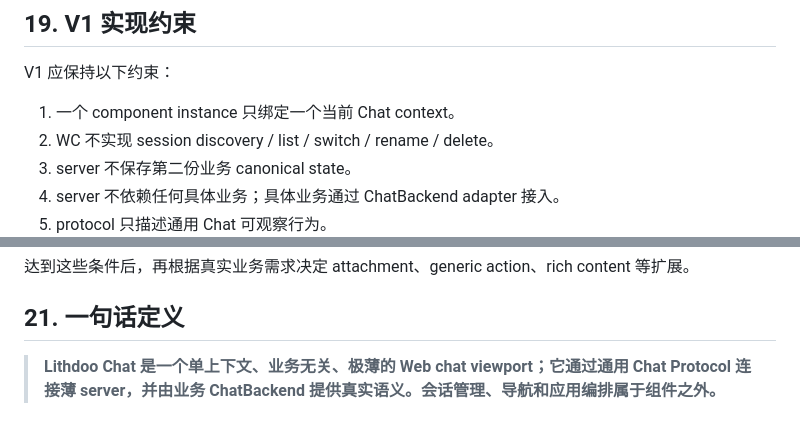
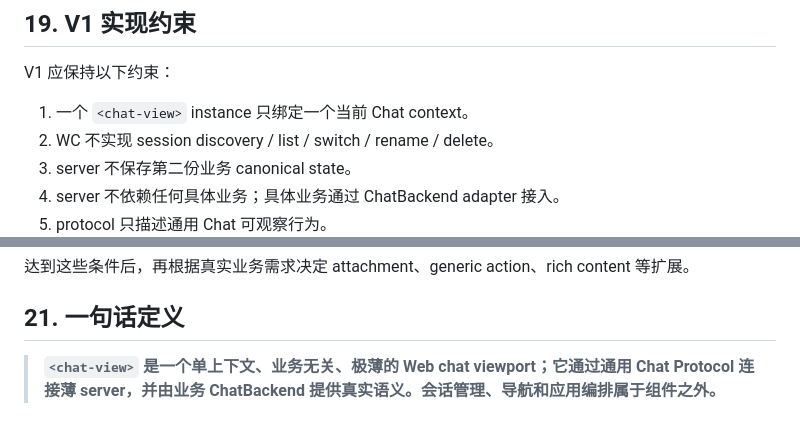
Before and after one commit to lithdoo/web-component-server, a Markdown page: CHAT_COMPONENT_SERVER_DESIGN.md, 2 parts joined by grey strips. Rendered like a GitHub page.

```diff
--- a/CHAT_COMPONENT_SERVER_DESIGN.md
+++ b/CHAT_COMPONENT_SERVER_DESIGN.md
@@ -597,7 +597,7 @@ packages/chat-protocol/
 
 V1 应保持以下约束：
 
-1. 一个 component instance 只绑定一个当前 Chat context。
+1. 一个 `<chat-view>` instance 只绑定一个当前 Chat context。
 2. WC 不实现 session discovery / list / switch / rename / delete。
 3. server 不保存第二份业务 canonical state。
 4. server 不依赖任何具体业务；具体业务通过 ChatBackend adapter 接入。
@@ -629,4 +629,4 @@ Hostra 可以启动 server 并在窗口中承载组件
 
 ## 21. 一句话定义
 
-> **Lithdoo Chat 是一个单上下文、业务无关、极薄的 Web chat viewport；它通过通用 Chat Protocol 连接薄 server，并由业务 ChatBackend 提供真实语义。会话管理、导航和应用编排属于组件之外。**
+> **`<chat-view>` 是一个单上下文、业务无关、极薄的 Web chat viewport；它通过通用 Chat Protocol 连接薄 server，并由业务 ChatBackend 提供真实语义。会话管理、导航和应用编排属于组件之外。**
```
Also changed, not shown: other parts of CHAT_COMPONENT_SERVER_DESIGN.md (+18 -18 lines).
